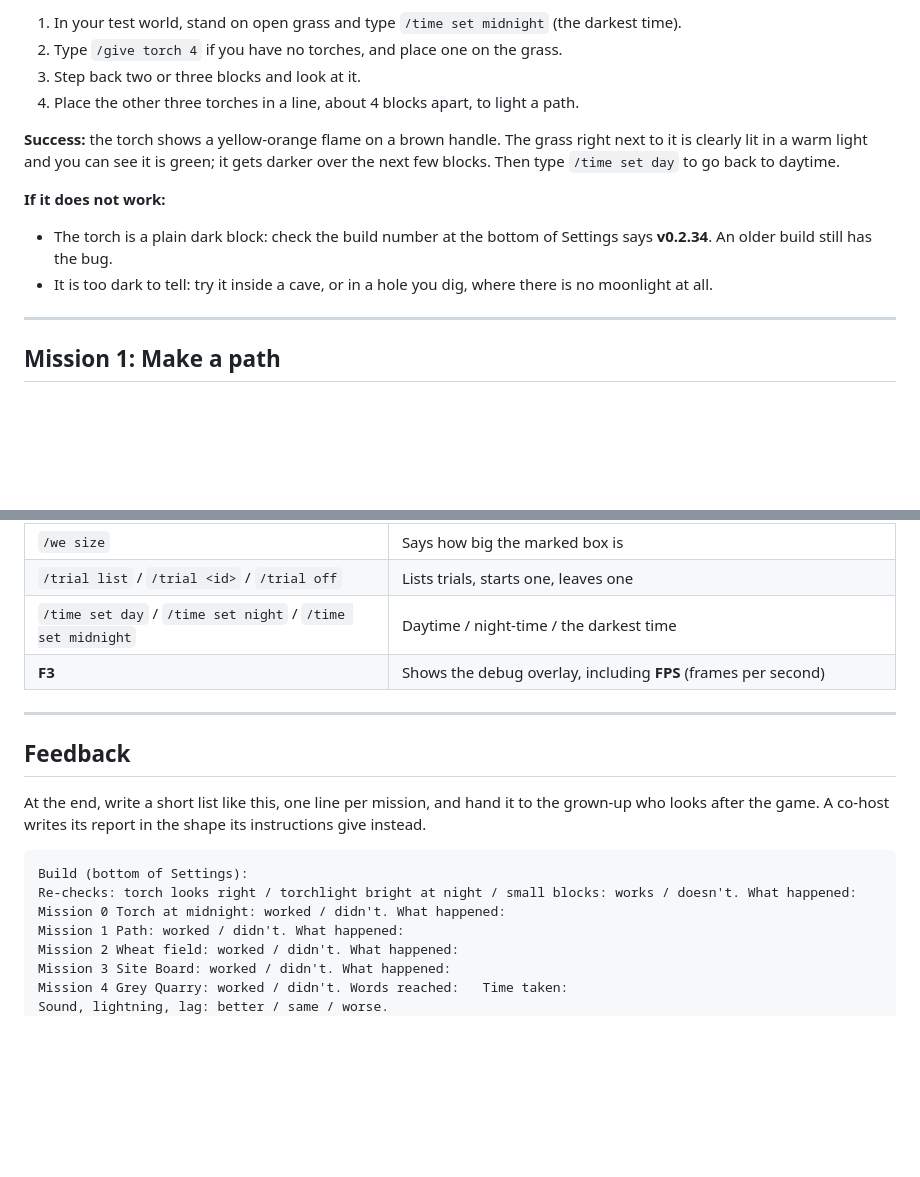
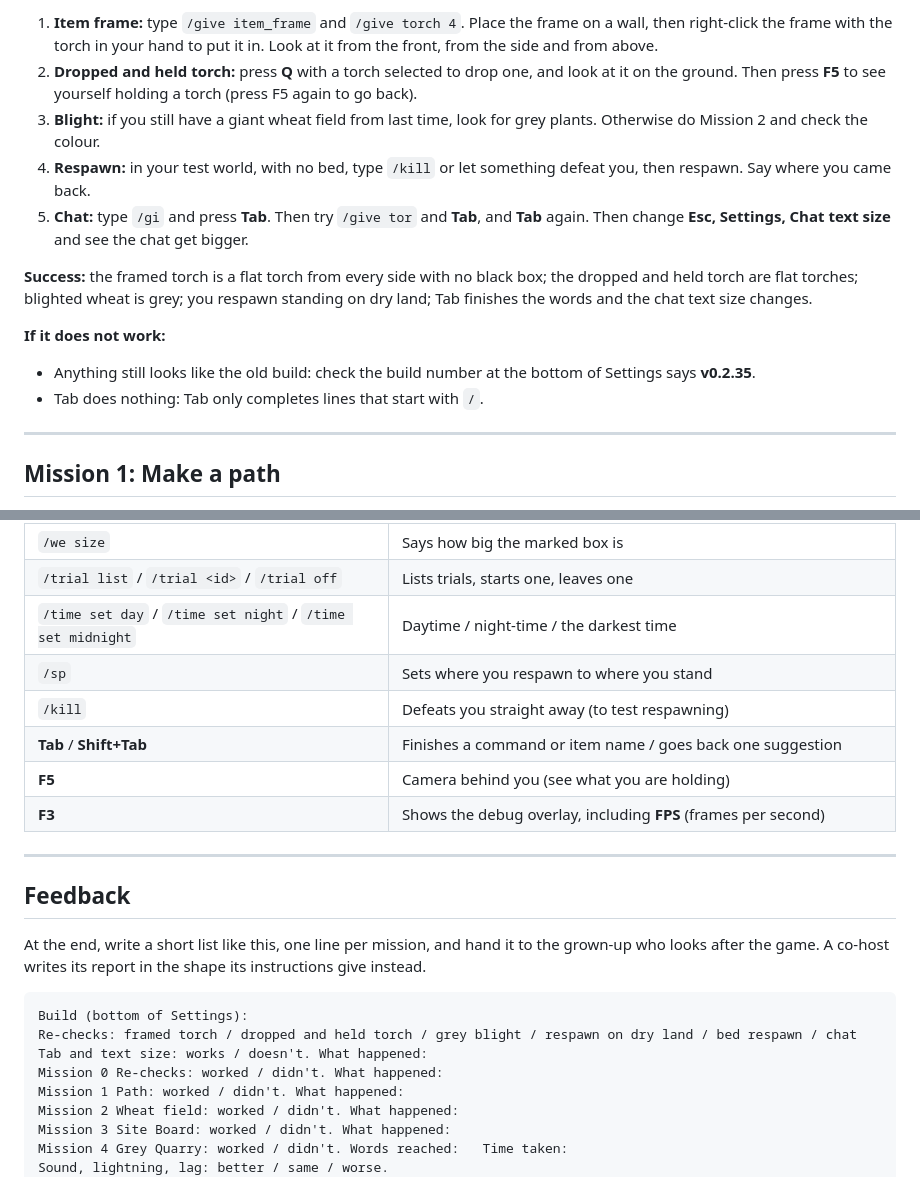
Before and after one commit to decented/axenstax, a Markdown page: docs/missions/latest.md, 2 parts joined by grey strips. GitHub-like rendering; blank space fills up the shorter version.

````diff
--- a/docs/missions/latest.md
+++ b/docs/missions/latest.md
@@ -69,14 +68,15 @@ From 0.2.32 (the last playtest):
 
-1. In your test world, stand on open grass and type `/time set midnight` (the darkest time).
-2. Type `/give torch 4` if you have no torches, and place one on the grass.
-3. Step back two or three blocks and look at it.
-4. Place the other three torches in a line, about 4 blocks apart, to light a path.
+1. **Item frame:** type `/give item_frame` and `/give torch 4`. Place the frame on a wall, then right-click the frame with the torch in your hand to put it in. Look at it from the front, from the side and from above.
+2. **Dropped and held torch:** press **Q** with a torch selected to drop one, and look at it on the ground. Then press **F5** to see yourself holding a torch (press F5 again to go back).
+3. **Blight:** if you still have a giant wheat field from last time, look for grey plants. Otherwise do Mission 2 and check the colour.
+4. **Respawn:** in your test world, with no bed, type `/kill` or let something defeat you, then respawn. Say where you came back.
+5. **Chat:** type `/gi` and press **Tab**. Then try `/give tor` and **Tab**, and **Tab** again. Then change **Esc, Settings, Chat text size** and see the chat get bigger.
 
-**Success:** the torch shows a yellow-orange flame on a brown handle. The grass right next to it is clearly lit in a warm light and you can see it is green; it gets darker over the next few blocks. Then type `/time set day` to go back to daytime.
+**Success:** the framed torch is a flat torch from every side with no black box; the dropped and held torch are flat torches; blighted wheat is grey; you respawn standing on dry land; Tab finishes the words and the chat text size changes.
 
 **If it does not work:**
-- The torch is a plain dark block: check the build number at the bottom of Settings says **v0.2.34**. An older build still has the bug.
-- It is too dark to tell: try it inside a cave, or in a hole you dig, where there is no moonlight at all.
+- Anything still looks like the old build: check the build number at the bottom of Settings says **v0.2.35**.
+- Tab does nothing: Tab only completes lines that start with `/`.
 
 ---
 
@@ -262,6 +262,10 @@ That plants a square field of wheat sprouts (about 17 by 17, nearly 300 plants)
 | `/we size` | Says how big the marked box is |
 | `/trial list` / `/trial <id>` / `/trial off` | Lists trials, starts one, leaves one |
 | `/time set day` / `/time set night` / `/time set midnight` | Daytime / night-time / the darkest time |
+| `/sp` | Sets where you respawn to where you stand |
+| `/kill` | Defeats you straight away (to test respawning) |
+| **Tab** / **Shift+Tab** | Finishes a command or item name / goes back one suggestion |
+| **F5** | Camera behind you (see what you are holding) |
 | **F3** | Shows the debug overlay, including **FPS** (frames per second) |
 
 ---
@@ -272,8 +276,8 @@ At the end, write a short list like this, one line per mission, and hand it to t
 
 ```
 Build (bottom of Settings):
-Re-checks: torch looks right / torchlight bright at night / small blocks: works / doesn't. What happened:
-Mission 0 Torch at midnight: worked / didn't. What happened:
+Re-checks: framed torch / dropped and held torch / grey blight / respawn on dry land / bed respawn / chat Tab and text size: works / doesn't. What happened:
+Mission 0 Re-checks: worked / didn't. What happened:
 Mission 1 Path: worked / didn't. What happened:
 Mission 2 Wheat field: worked / didn't. What happened:
 Mission 3 Site Board: worked / didn't. What happened:
````
Also changed, not shown: other parts of docs/missions/latest.md (+30 -31 lines).
